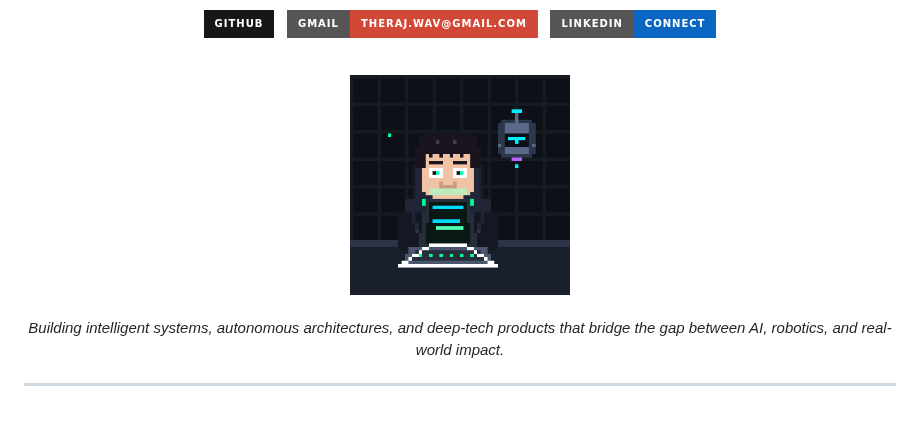
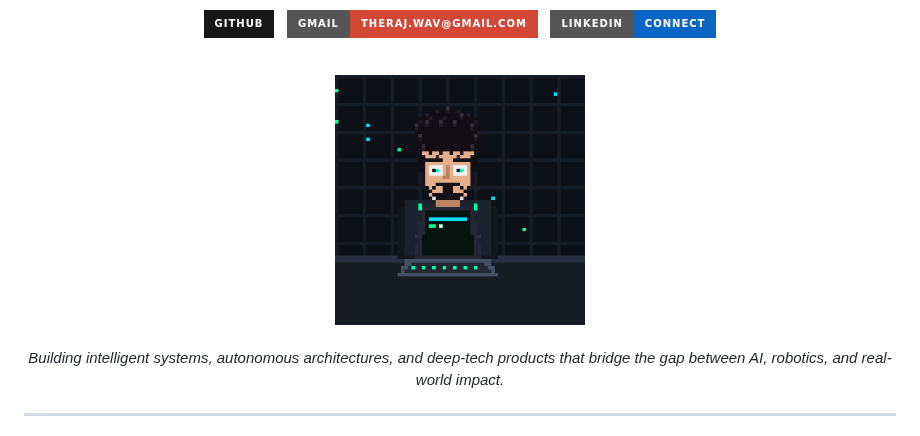
Before and after one commit to rajwav/rajwav, a Markdown page: README.md, the part around the change. Rendered like a GitHub page; pictures changed too: assets/raj-pixel.gif (added); badges without logos.

Commit message:
Add animated pixel art GitHub avatar

```diff
--- a/README.md
+++ b/README.md
@@ -23,7 +23,7 @@
 
 <!-- Cyberpunk Pixel Art Developer Avatar -->
 <br>
-<img src="./assets/pixel-avatar.gif" width="220" alt="Cyberpunk AI Developer Avatar" />
+<img src="./assets/raj-pixel.gif" width="250" alt="Rajwav Pixel Art Avatar" />
 <br><br>
 
 *Building intelligent systems, autonomous architectures, and deep-tech products that bridge the gap between AI, robotics, and real-world impact.*
```
